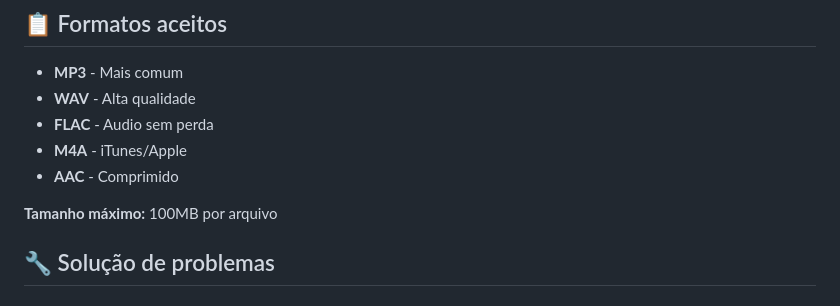
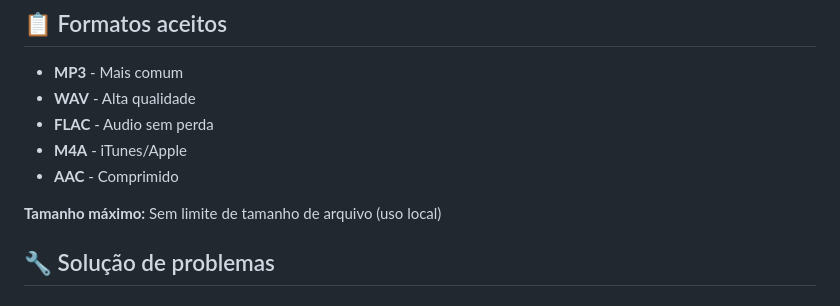
Before and after one commit to paladini/voice-separator-demucs, a Markdown page: README_PT-BR.md, the part around the change. GitHub-like rendering.

Commit message:
docs: update file size limit in instructions and README files

```diff
--- a/README_PT-BR.md
+++ b/README_PT-BR.md
@@ -134,7 +134,7 @@ docker cp voice-separator:/app/static/output ./meus-arquivos/
 - **M4A** - iTunes/Apple
 - **AAC** - Comprimido
 
-**Tamanho máximo:** 100MB por arquivo
+**Tamanho máximo:** Sem limite de tamanho de arquivo (uso local)
 
 ## 🔧 Solução de problemas
 
```
Also changed, not shown: .github/copilot-instructions.md (+1 -1 lines), README.md (+1 -1 lines).
